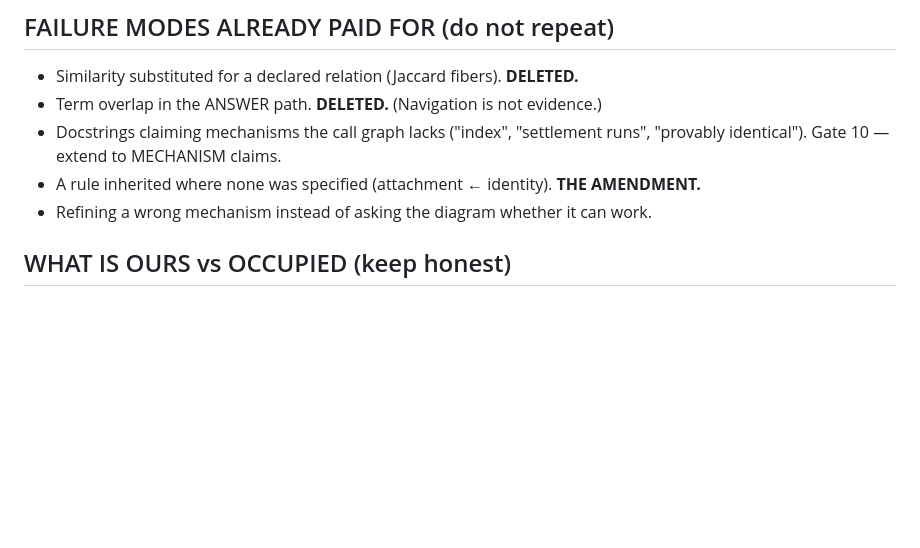
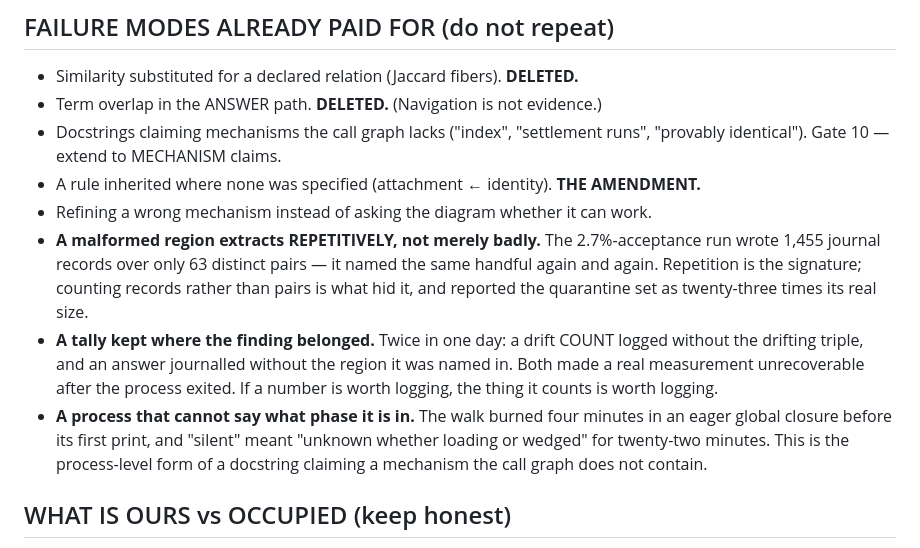
Before and after one commit to gnostrich/common-ground, a Markdown page: seed/OBJECT-AMENDED.md, the part around the change. Rendered like a GitHub page; blank space fills up the shorter version.

Commit message:
Record three failure modes paid for today
Added to seed/OBJECT-AMENDED.md, in the operator's own framing:

  A malformed region extracts REPETITIVELY, not merely badly — 1,455 records over
  63 distinct pairs. Repetition is the signature, and counting records rather than
  pairs reported the quarantine set as twenty-three times its size.

  A tally kept where the finding belonged. Twice: a drift count without the triple,
  an answer without the region it was named in. Both unrecoverable after exit.

  A process that cannot say what phase it is in — the process-level form of a
  docstring claiming a mechanism the call graph does not contain.

Co-Authored-By: Claude Opus 5 <noreply@anthropic.com>
Claude-Session: https://claude.ai/code/session_01JXEnbFJbUxnomnAbFeFNL4

```diff
--- a/seed/OBJECT-AMENDED.md
+++ b/seed/OBJECT-AMENDED.md
@@ -111,6 +111,18 @@ When something "doesn't work", answer these IN ORDER, BEFORE reading any code:
   identical"). Gate 10 — extend to MECHANISM claims.
 - A rule inherited where none was specified (attachment ← identity). **THE AMENDMENT.**
 - Refining a wrong mechanism instead of asking the diagram whether it can work.
+- **A malformed region extracts REPETITIVELY, not merely badly.** The 2.7%-acceptance run
+  wrote 1,455 journal records over only 63 distinct pairs — it named the same handful again
+  and again. Repetition is the signature; counting records rather than pairs is what hid it,
+  and reported the quarantine set as twenty-three times its real size.
+- **A tally kept where the finding belonged.** Twice in one day: a drift COUNT logged without
+  the drifting triple, and an answer journalled without the region it was named in. Both made
+  a real measurement unrecoverable after the process exited. If a number is worth logging, the
+  thing it counts is worth logging.
+- **A process that cannot say what phase it is in.** The walk burned four minutes in an eager
+  global closure before its first print, and "silent" meant "unknown whether loading or
+  wedged" for twenty-two minutes. This is the process-level form of a docstring claiming a
+  mechanism the call graph does not contain.
 
 ## WHAT IS OURS vs OCCUPIED (keep honest)
 
```
